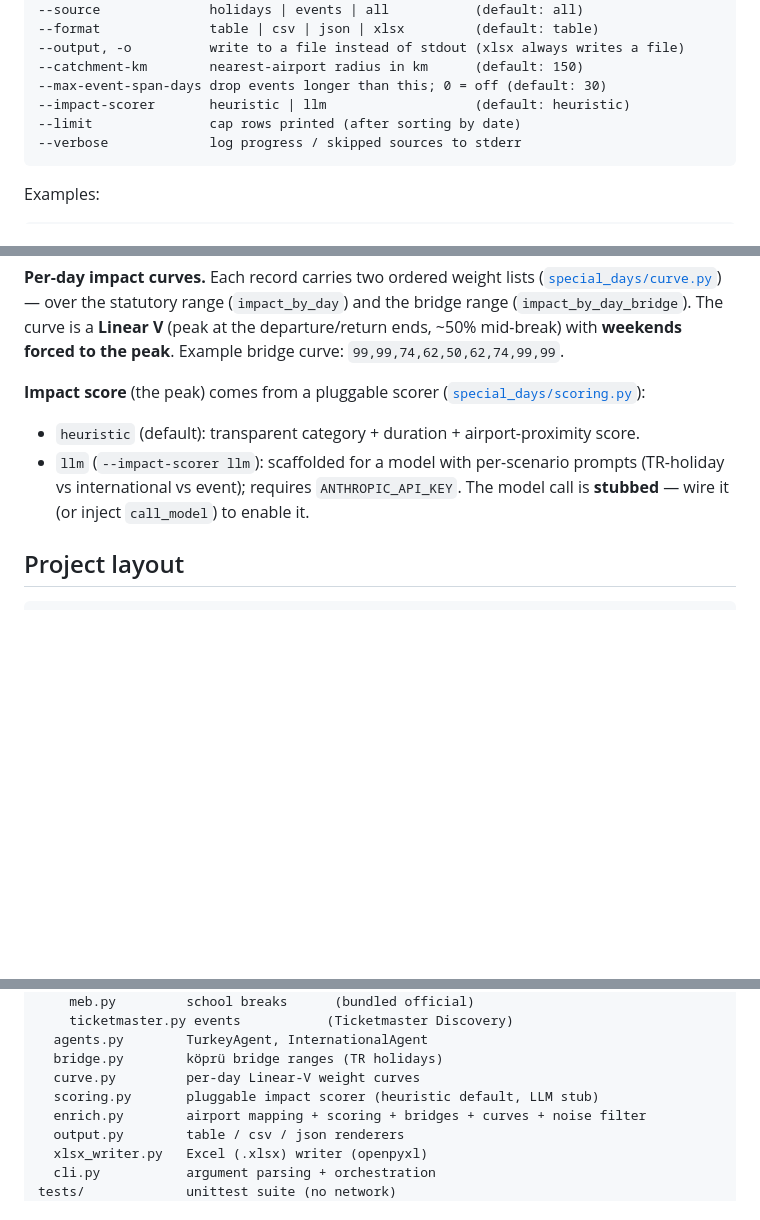
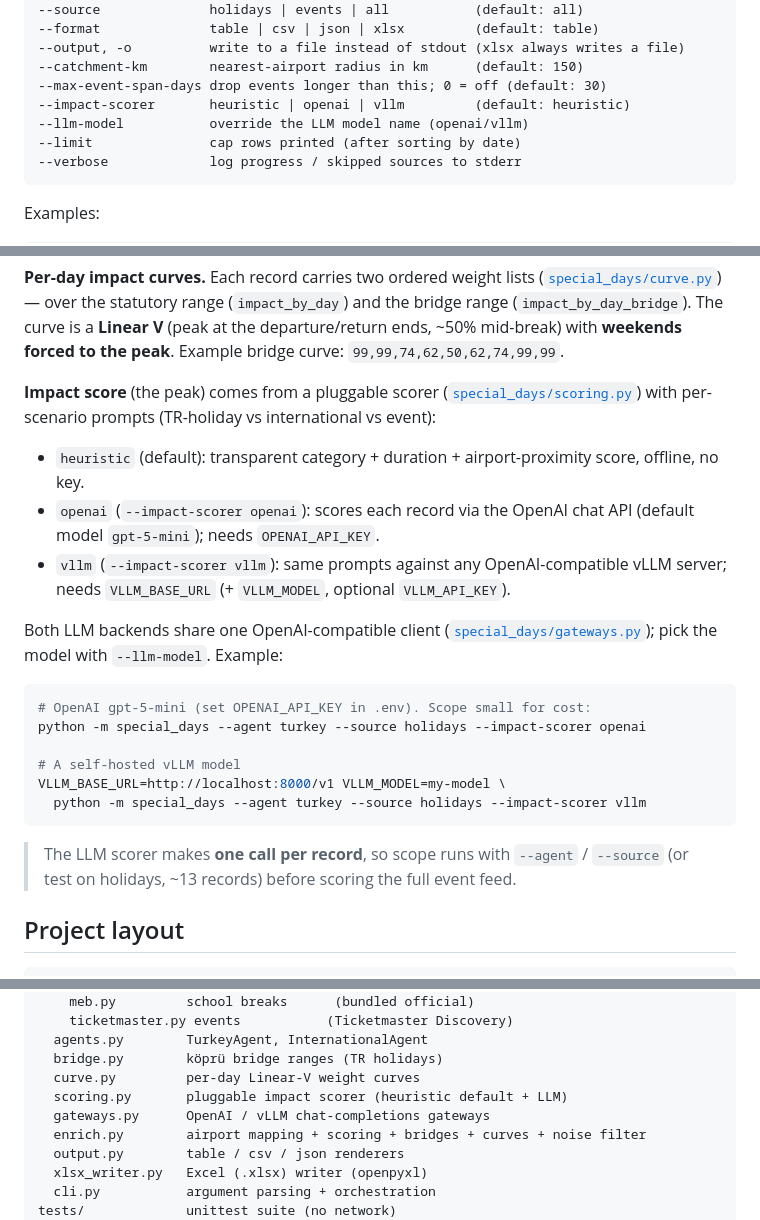
Before and after one commit to polatbulut/special-days-agent, a Markdown page: README.md, 3 parts joined by grey strips. Rendered like a GitHub page; blank space fills up the shorter version.

Commit message:
docs: document OpenAI/vLLM impact-scoring gateways and model choice

````diff
--- a/README.md
+++ b/README.md
@@ -102,7 +102,8 @@ python -m special_days [options]
 --output, -o          write to a file instead of stdout (xlsx always writes a file)
 --catchment-km        nearest-airport radius in km      (default: 150)
 --max-event-span-days drop events longer than this; 0 = off (default: 30)
---impact-scorer       heuristic | llm                   (default: heuristic)
+--impact-scorer       heuristic | openai | vllm         (default: heuristic)
+--llm-model           override the LLM model name (openai/vllm)
 --limit               cap rows printed (after sorting by date)
 --verbose             log progress / skipped sources to stderr
 ```
@@ -155,11 +156,30 @@ E.g. Ramazan Bayramı 2027 `08–11 Mar` → bridge `06–14 Mar`.
 forced to the peak**. Example bridge curve: `99,99,74,62,50,62,74,99,99`.
 
 **Impact score** (the peak) comes from a pluggable scorer
-([`special_days/scoring.py`](special_days/scoring.py)):
-- `heuristic` (default): transparent category + duration + airport-proximity score.
-- `llm` (`--impact-scorer llm`): scaffolded for a model with per-scenario prompts
-  (TR-holiday vs international vs event); requires `ANTHROPIC_API_KEY`. The model
-  call is **stubbed** — wire it (or inject `call_model`) to enable it.
+([`special_days/scoring.py`](special_days/scoring.py)) with per-scenario prompts
+(TR-holiday vs international vs event):
+- `heuristic` (default): transparent category + duration + airport-proximity score,
+  offline, no key.
+- `openai` (`--impact-scorer openai`): scores each record via the OpenAI chat API
+  (default model `gpt-5-mini`); needs `OPENAI_API_KEY`.
+- `vllm` (`--impact-scorer vllm`): same prompts against any OpenAI-compatible vLLM
+  server; needs `VLLM_BASE_URL` (+ `VLLM_MODEL`, optional `VLLM_API_KEY`).
+
+Both LLM backends share one OpenAI-compatible client
+([`special_days/gateways.py`](special_days/gateways.py)); pick the model with
+`--llm-model`. Example:
+
+```bash
+# OpenAI gpt-5-mini (set OPENAI_API_KEY in .env). Scope small for cost:
+python -m special_days --agent turkey --source holidays --impact-scorer openai
+
+# A self-hosted vLLM model
+VLLM_BASE_URL=http://localhost:8000/v1 VLLM_MODEL=my-model \
+  python -m special_days --agent turkey --source holidays --impact-scorer vllm
+```
+
+> The LLM scorer makes **one call per record**, so scope runs with `--agent` /
+> `--source` (or test on holidays, ~13 records) before scoring the full event feed.
 
 ## Project layout
 
@@ -179,7 +199,8 @@ special_days/
   agents.py        TurkeyAgent, InternationalAgent
   bridge.py        köprü bridge ranges (TR holidays)
   curve.py         per-day Linear-V weight curves
-  scoring.py       pluggable impact scorer (heuristic default, LLM stub)
+  scoring.py       pluggable impact scorer (heuristic default + LLM)
+  gateways.py      OpenAI / vLLM chat-completions gateways
   enrich.py        airport mapping + scoring + bridges + curves + noise filter
   output.py        table / csv / json renderers
   xlsx_writer.py   Excel (.xlsx) writer (openpyxl)
````
